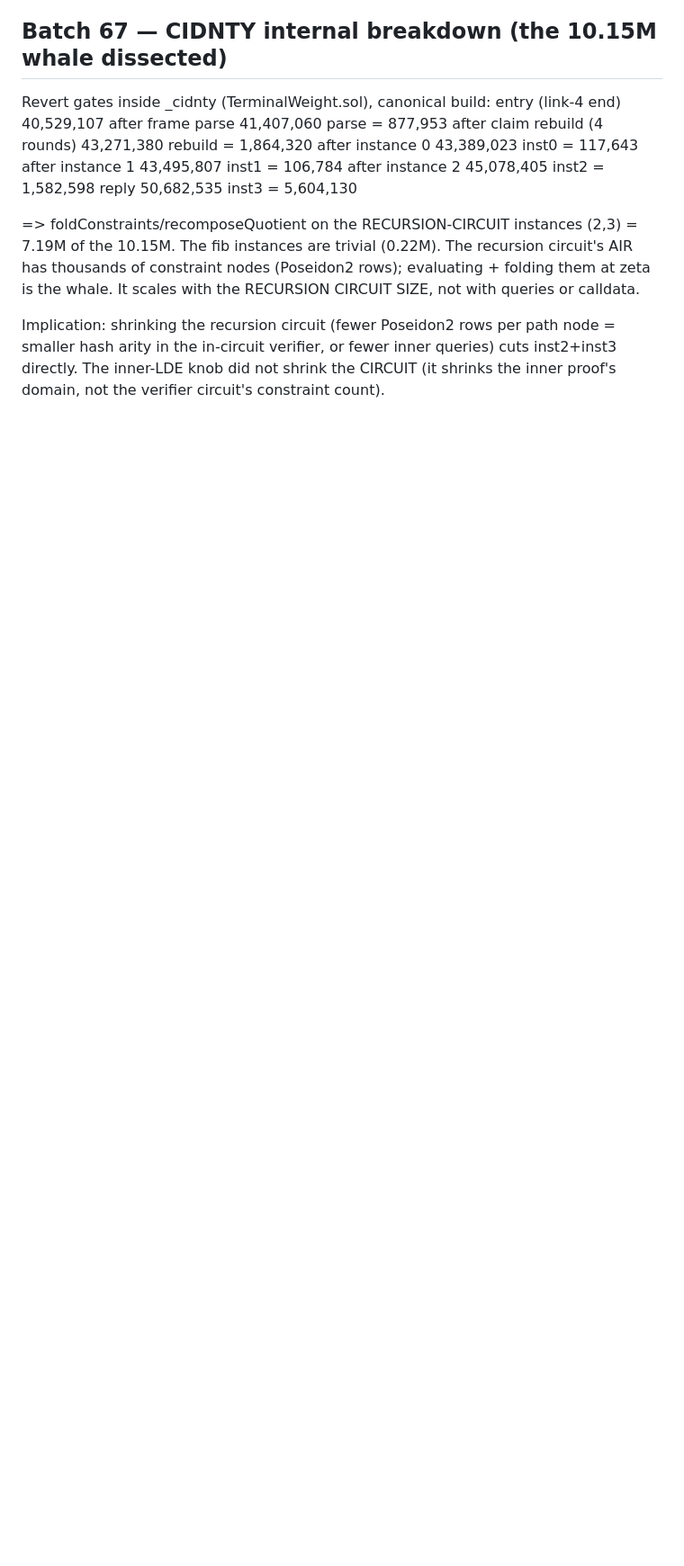
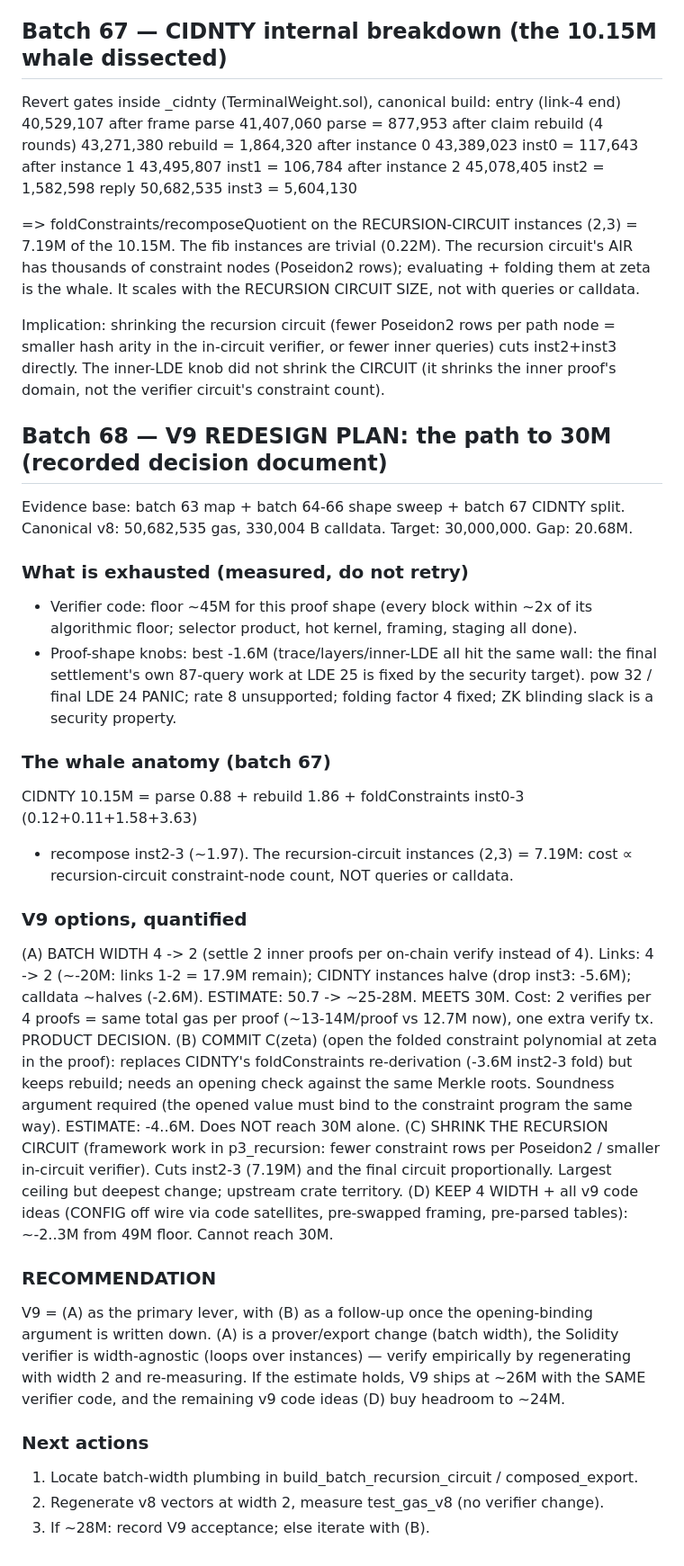
Before and after one commit to jtcoolen/toy-zk-rollup, a Markdown page: .scratch/pq-shielded-rollup/verifier-redesign.md, the part around the change. Shown at 90% size. GitHub-like rendering; blank space fills up the shorter version.

Commit message:
docs: record batch 68 (V9 redesign plan: batch width 4->2 is the 30M lever, quantified options A-D)

```diff
--- a/.scratch/pq-shielded-rollup/verifier-redesign.md
+++ b/.scratch/pq-shielded-rollup/verifier-redesign.md
@@ -3100,3 +3100,53 @@ Implication: shrinking the recursion circuit (fewer Poseidon2 rows per path
 node = smaller hash arity in the in-circuit verifier, or fewer inner queries)
 cuts inst2+inst3 directly. The inner-LDE knob did not shrink the CIRCUIT (it
 shrinks the inner proof's domain, not the verifier circuit's constraint count).
+
+## Batch 68 — V9 REDESIGN PLAN: the path to 30M (recorded decision document)
+
+Evidence base: batch 63 map + batch 64-66 shape sweep + batch 67 CIDNTY split.
+Canonical v8: 50,682,535 gas, 330,004 B calldata. Target: 30,000,000. Gap: 20.68M.
+
+### What is exhausted (measured, do not retry)
+- Verifier code: floor ~45M for this proof shape (every block within ~2x of its
+  algorithmic floor; selector product, hot kernel, framing, staging all done).
+- Proof-shape knobs: best -1.6M (trace/layers/inner-LDE all hit the same wall:
+  the final settlement's own 87-query work at LDE 25 is fixed by the security
+  target). pow 32 / final LDE 24 PANIC; rate 8 unsupported; folding factor 4
+  fixed; ZK blinding slack is a security property.
+
+### The whale anatomy (batch 67)
+CIDNTY 10.15M = parse 0.88 + rebuild 1.86 + foldConstraints inst0-3 (0.12+0.11+1.58+3.63)
++ recompose inst2-3 (~1.97). The recursion-circuit instances (2,3) = 7.19M:
+cost ∝ recursion-circuit constraint-node count, NOT queries or calldata.
+
+### V9 options, quantified
+(A) BATCH WIDTH 4 -> 2 (settle 2 inner proofs per on-chain verify instead of 4).
+    Links: 4 -> 2 (~-20M: links 1-2 = 17.9M remain); CIDNTY instances halve
+    (drop inst3: -5.6M); calldata ~halves (-2.6M). ESTIMATE: 50.7 -> ~25-28M.
+    MEETS 30M. Cost: 2 verifies per 4 proofs = same total gas per proof
+    (~13-14M/proof vs 12.7M now), one extra verify tx. PRODUCT DECISION.
+(B) COMMIT C(zeta) (open the folded constraint polynomial at zeta in the proof):
+    replaces CIDNTY's foldConstraints re-derivation (-3.6M inst2-3 fold) but
+    keeps rebuild; needs an opening check against the same Merkle roots.
+    Soundness argument required (the opened value must bind to the constraint
+    program the same way). ESTIMATE: -4..6M. Does NOT reach 30M alone.
+(C) SHRINK THE RECURSION CIRCUIT (framework work in p3_recursion: fewer
+    constraint rows per Poseidon2 / smaller in-circuit verifier). Cuts inst2-3
+    (7.19M) and the final circuit proportionally. Largest ceiling but deepest
+    change; upstream crate territory.
+(D) KEEP 4 WIDTH + all v9 code ideas (CONFIG off wire via code satellites,
+    pre-swapped framing, pre-parsed tables): ~-2..3M from 49M floor. Cannot
+    reach 30M.
+
+### RECOMMENDATION
+V9 = (A) as the primary lever, with (B) as a follow-up once the opening-binding
+argument is written down. (A) is a prover/export change (batch width), the
+Solidity verifier is width-agnostic (loops over instances) — verify empirically
+by regenerating with width 2 and re-measuring. If the estimate holds, V9 ships
+at ~26M with the SAME verifier code, and the remaining v9 code ideas (D) buy
+headroom to ~24M.
+
+### Next actions
+1. Locate batch-width plumbing in build_batch_recursion_circuit / composed_export.
+2. Regenerate v8 vectors at width 2, measure test_gas_v8 (no verifier change).
+3. If ~28M: record V9 acceptance; else iterate with (B).
```
